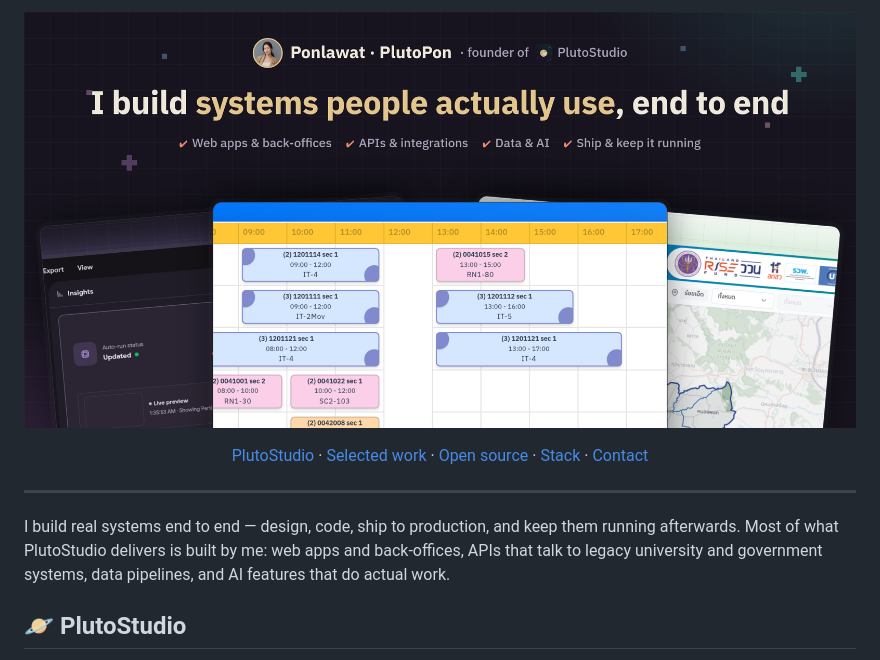
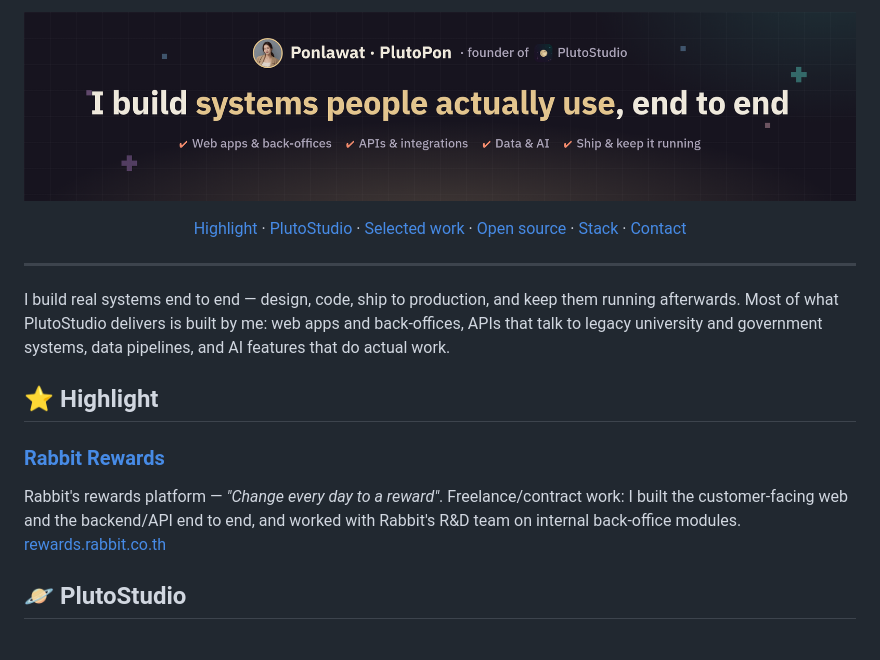
Before and after one commit to PonlawatP/PonlawatP, a Markdown page: README.md, the part around the change. Drawn GitHub-style; pictures changed too: docs/banner.png.

Commit message:
Slim banner to header only, add Rabbit Rewards highlight

```diff
--- a/README.md
+++ b/README.md
@@ -3,6 +3,7 @@
 </p>
 
 <p align="center">
+  <a href="#-highlight">Highlight</a> ·
   <a href="#-plutostudio">PlutoStudio</a> ·
   <a href="#-selected-work">Selected work</a> ·
   <a href="#-open-source--tools">Open source</a> ·
@@ -15,6 +16,15 @@
 I build real systems end to end — design, code, ship to production, and keep them running afterwards.
 Most of what PlutoStudio delivers is built by me: web apps and back-offices, APIs that talk to legacy
 university and government systems, data pipelines, and AI features that do actual work.
+
+## ⭐ Highlight
+
+### [Rabbit Rewards](https://rewards.rabbit.co.th/)
+
+Rabbit's rewards platform — *"Change every day to a reward"*. Freelance/contract work: I built the
+customer-facing web and the backend/API end to end, and worked with Rabbit's R&amp;D team on internal
+back-office modules.<br />
+<a href="https://rewards.rabbit.co.th/">rewards.rabbit.co.th</a>
 
 ## 🪐 PlutoStudio
 
```
Also changed, not shown: docs/card-group-sentinel.png (deleted), docs/card-planriean.png (deleted), docs/card-waterwise.png (deleted), 1 other file.
